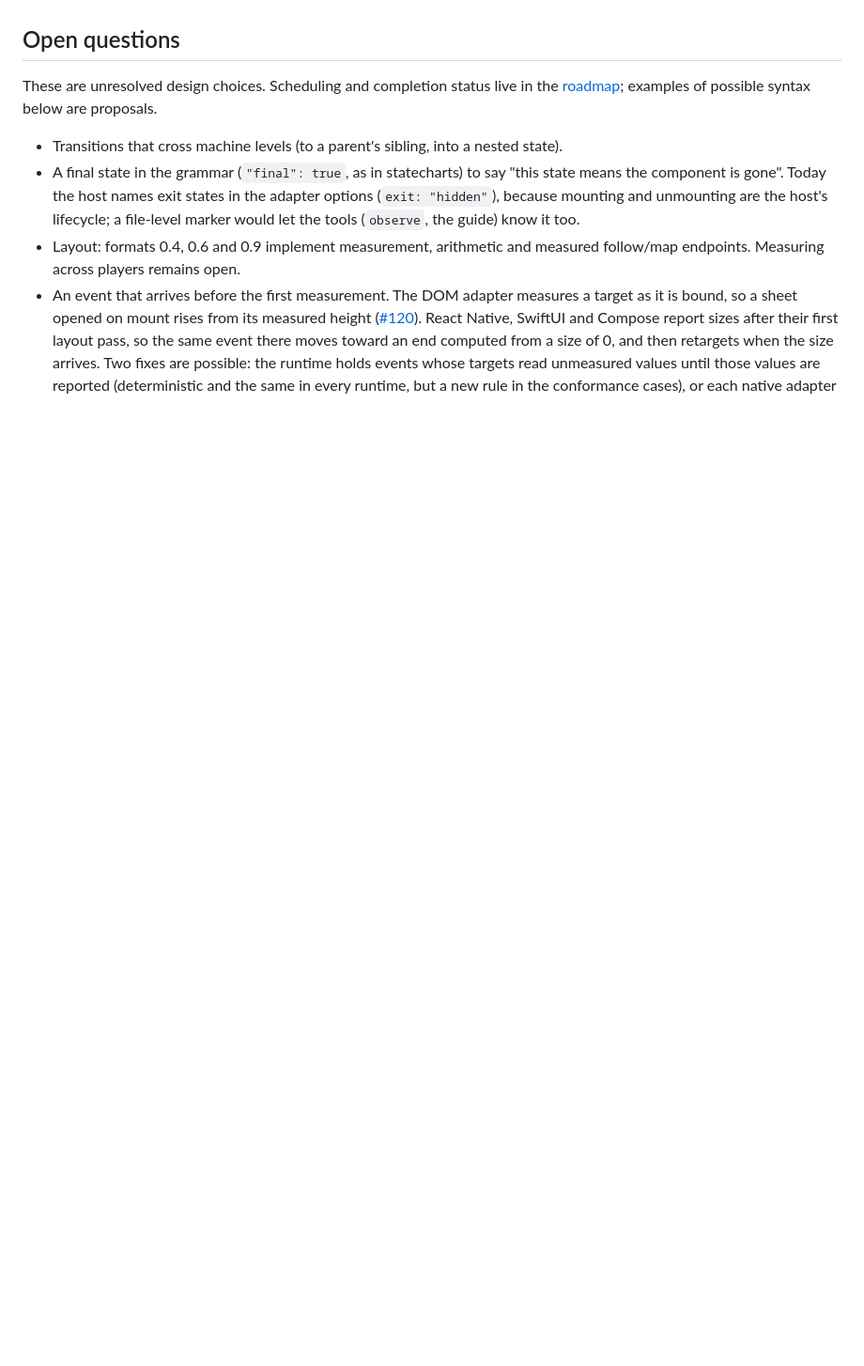
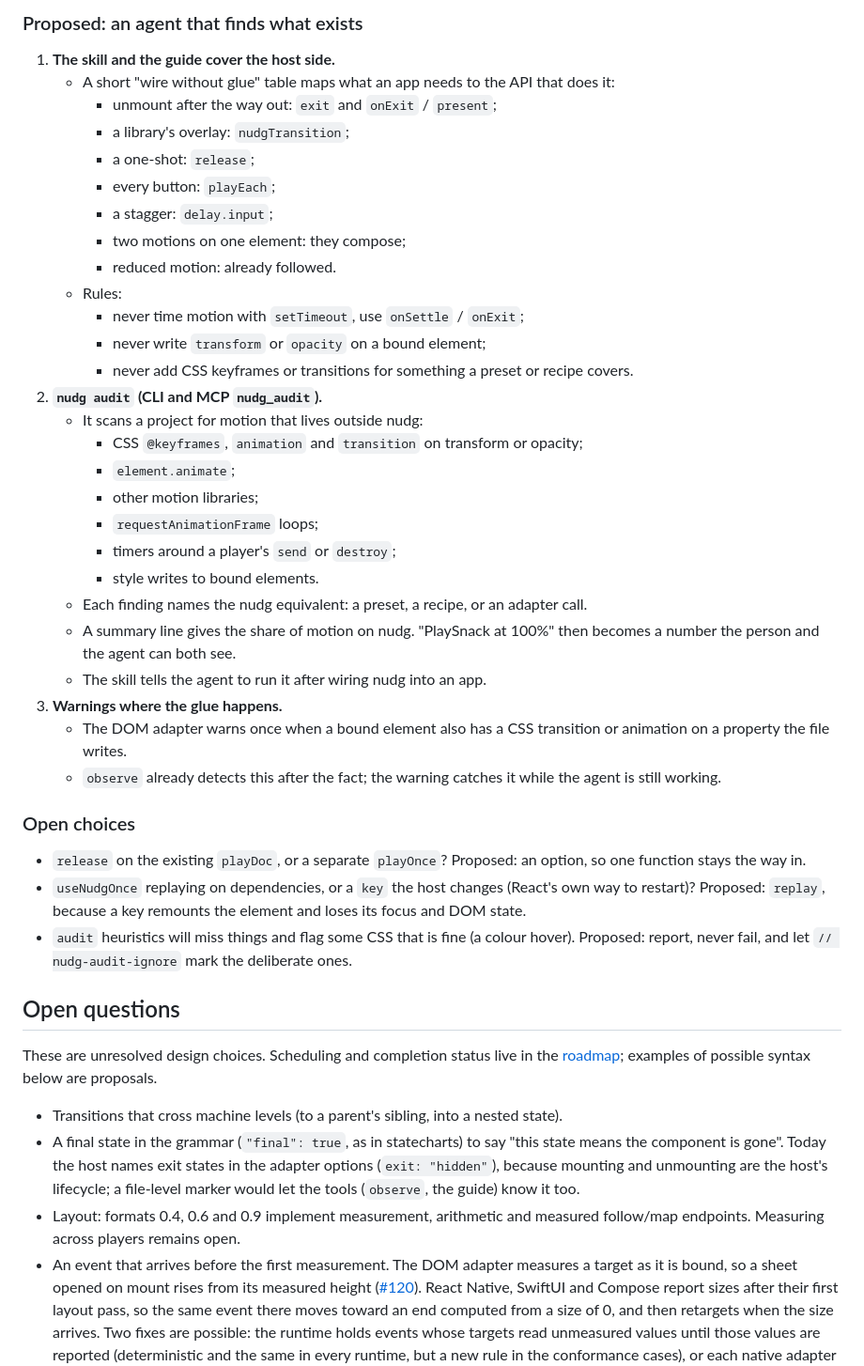
Before and after one commit to seukwoo/nudg, a Markdown page: docs/design.md, the part around one of its changes. Shown at 94% size. GitHub-like rendering; blank space fills up the shorter version.

```diff
--- a/docs/design.md
+++ b/docs/design.md
@@ -423,3 +467,39 @@ Status: decided 2026-11-09. Composition is implemented, as the default in the DO
+### Proposed: an agent that finds what exists
+
+1. **The skill and the guide cover the host side.**
+   - A short "wire without glue" table maps what an app needs to the API that does it:
+     - unmount after the way out: `exit` and `onExit` / `present`;
+     - a library's overlay: `nudgTransition`;
+     - a one-shot: `release`;
+     - every button: `playEach`;
+     - a stagger: `delay.input`;
+     - two motions on one element: they compose;
+     - reduced motion: already followed.
+   - Rules:
+     - never time motion with `setTimeout`, use `onSettle` / `onExit`;
+     - never write `transform` or `opacity` on a bound element;
+     - never add CSS keyframes or transitions for something a preset or recipe covers.
+2. **`nudg audit` (CLI and MCP `nudg_audit`).**
+   - It scans a project for motion that lives outside nudg:
+     - CSS `@keyframes`, `animation` and `transition` on transform or opacity;
+     - `element.animate`;
+     - other motion libraries;
+     - `requestAnimationFrame` loops;
+     - timers around a player's `send` or `destroy`;
+     - style writes to bound elements.
+   - Each finding names the nudg equivalent: a preset, a recipe, or an adapter call.
+   - A summary line gives the share of motion on nudg. "PlaySnack at 100%" then becomes a number the person and the agent can both see.
+   - The skill tells the agent to run it after wiring nudg into an app.
+3. **Warnings where the glue happens.**
+   - The DOM adapter warns once when a bound element also has a CSS transition or animation on a property the file writes.
+   - `observe` already detects this after the fact; the warning catches it while the agent is still working.
+
+### Open choices
+
+- `release` on the existing `playDoc`, or a separate `playOnce`? Proposed: an option, so one function stays the way in.
+- `useNudgOnce` replaying on dependencies, or a `key` the host changes (React's own way to restart)? Proposed: `replay`, because a key remounts the element and loses its focus and DOM state.
+- `audit` heuristics will miss things and flag some CSS that is fine (a colour hover). Proposed: report, never fail, and let `// nudg-audit-ignore` mark the deliberate ones.
+
 ## Open questions
 
 These are unresolved design choices. Scheduling and completion status live in the [roadmap](roadmap.md); examples of possible syntax below are proposals.
```
Also changed, not shown: other parts of docs/design.md (+44 -0 lines).
